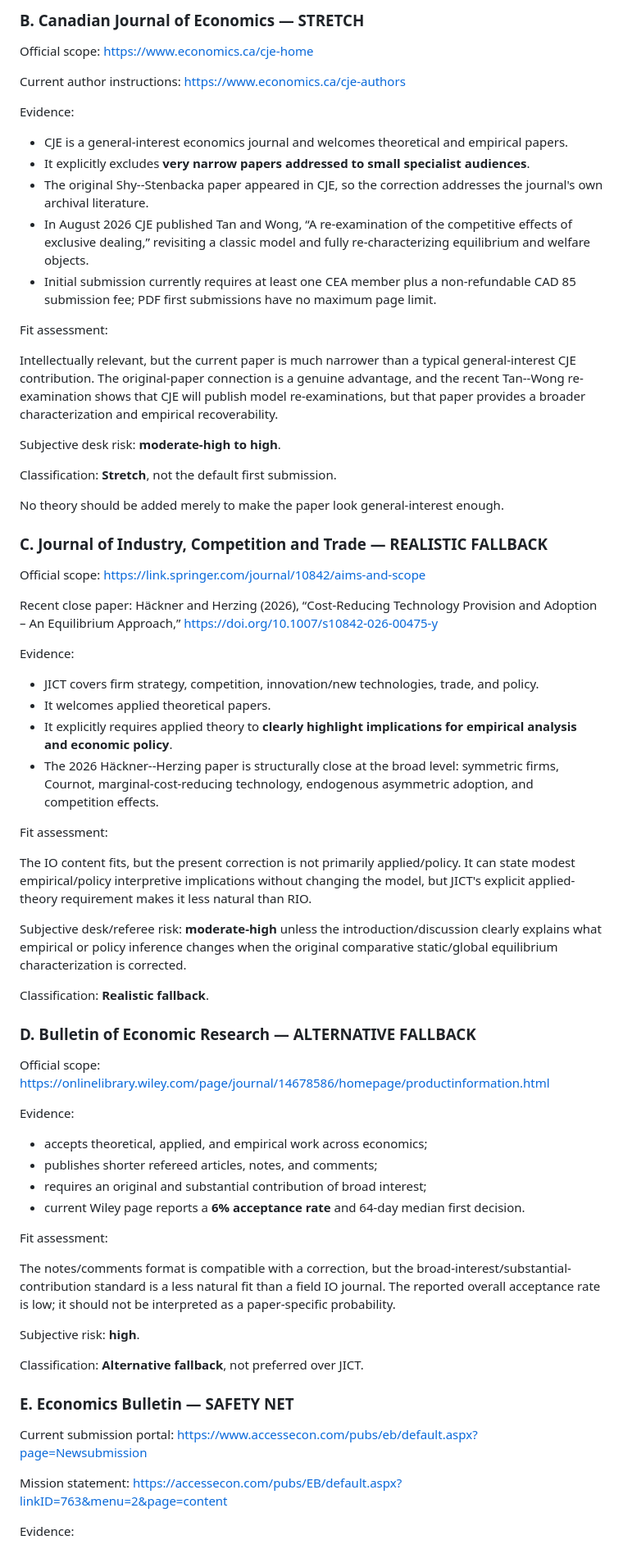
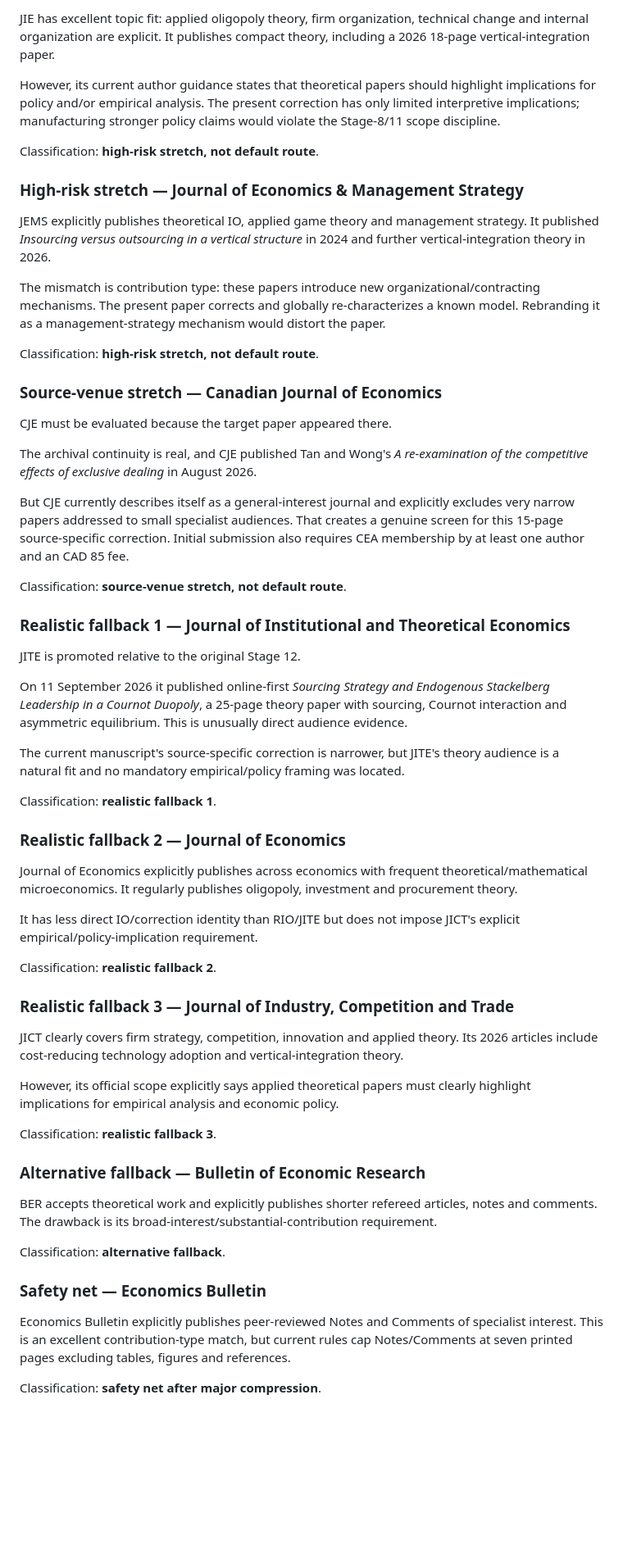
Before and after one commit to ryotamatsuki/shy-stenbacka-correction, a Markdown page: audit/STAGE_12_JOURNAL_POSITIONING.md, the part around one of its changes. Shown at 82% size. GitHub-like rendering; blank space fills up the shorter version.

```diff
--- a/audit/STAGE_12_JOURNAL_POSITIONING.md
+++ b/audit/STAGE_12_JOURNAL_POSITIONING.md
@@ -73,81 +80,63 @@ Stage-13 presentation action:
 
-### B. Canadian Journal of Economics — STRETCH
+JIE has excellent topic fit: applied oligopoly theory, firm organization, technical change and internal organization are explicit. It publishes compact theory, including a 2026 18-page vertical-integration paper.
 
-Official scope:
-https://www.economics.ca/cje-home
+However, its current author guidance states that theoretical papers should highlight implications for policy and/or empirical analysis. The present correction has only limited interpretive implications; manufacturing stronger policy claims would violate the Stage-8/11 scope discipline.
 
-Current author instructions:
-https://www.economics.ca/cje-authors
+Classification: **high-risk stretch, not default route**.
 
-Evidence:
+### High-risk stretch — Journal of Economics & Management Strategy
 
-- CJE is a general-interest economics journal and welcomes theoretical and empirical papers.
-- It explicitly excludes **very narrow papers addressed to small specialist audiences**.
-- The original Shy--Stenbacka paper appeared in CJE, so the correction addresses the journal's own archival literature.
-- In August 2026 CJE published Tan and Wong, “A re-examination of the competitive effects of exclusive dealing,” revisiting a classic model and fully re-characterizing equilibrium and welfare objects.
-- Initial submission currently requires at least one CEA member plus a non-refundable CAD 85 submission fee; PDF first submissions have no maximum page limit.
+JEMS explicitly publishes theoretical IO, applied game theory and management strategy. It published *Insourcing versus outsourcing in a vertical structure* in 2024 and further vertical-integration theory in 2026.
 
-Fit assessment:
+The mismatch is contribution type: these papers introduce new organizational/contracting mechanisms. The present paper corrects and globally re-characterizes a known model. Rebranding it as a management-strategy mechanism would distort the paper.
 
-Intellectually relevant, but the current paper is much narrower than a typical general-interest CJE contribution. The original-paper connection is a genuine advantage, and the recent Tan--Wong re-examination shows that CJE will publish model re-examinations, but that paper provides a broader characterization and empirical recoverability.
+Classification: **high-risk stretch, not default route**.
 
-Subjective desk risk: **moderate-high to high**.
+### Source-venue stretch — Canadian Journal of Economics
 
-Classification: **Stretch**, not the default first submission.
+CJE must be evaluated because the target paper appeared there.
 
-No theory should be added merely to make the paper look general-interest enough.
+The archival continuity is real, and CJE published Tan and Wong's *A re-examination of the competitive effects of exclusive dealing* in August 2026.
 
-### C. Journal of Industry, Competition and Trade — REALISTIC FALLBACK
+But CJE currently describes itself as a general-interest journal and explicitly excludes very narrow papers addressed to small specialist audiences. That creates a genuine screen for this 15-page source-specific correction. Initial submission also requires CEA membership by at least one author and an CAD 85 fee.
 
-Official scope:
-https://link.springer.com/journal/10842/aims-and-scope
+Classification: **source-venue stretch, not default route**.
 
-Recent close paper:
-Häckner and Herzing (2026), “Cost-Reducing Technology Provision and Adoption – An Equilibrium Approach,”
-https://doi.org/10.1007/s10842-026-00475-y
+### Realistic fallback 1 — Journal of Institutional and Theoretical Economics
 
-Evidence:
+JITE is promoted relative to the original Stage 12.
 
-- JICT covers firm strategy, competition, innovation/new technologies, trade, and policy.
-- It welcomes applied theoretical papers.
-- It explicitly requires applied theory to **clearly highlight implications for empirical analysis and economic policy**.
-- The 2026 Häckner--Herzing paper is structurally close at the broad level: symmetric firms, Cournot, marginal-cost-reducing technology, endogenous asymmetric adoption, and competition effects.
+On 11 September 2026 it published online-first *Sourcing Strategy and Endogenous Stackelberg Leadership in a Cournot Duopoly*, a 25-page theory paper with sourcing, Cournot interaction and asymmetric equilibrium. This is unusually direct audience evidence.
 
-Fit assessment:
+The current manuscript's source-specific correction is narrower, but JITE's theory audience is a natural fit and no mandatory empirical/policy framing was located.
 
-The IO content fits, but the present correction is not primarily applied/policy. It can state modest empirical/policy interpretive implications without changing the model, but JICT's explicit applied-theory requirement makes it less natural than RIO.
+Classification: **realistic fallback 1**.
 
-Subjective desk/referee risk: **moderate-high** unless the introduction/discussion clearly explains what empirical or policy inference changes when the original comparative static/global equilibrium characterization is corrected.
+### Realistic fallback 2 — Journal of Economics
 
-Classification: **Realistic fallback**.
+Journal of Economics explicitly publishes across economics with frequent theoretical/mathematical microeconomics. It regularly publishes oligopoly, investment and procurement theory.
 
-### D. Bulletin of Economic Research — ALTERNATIVE FALLBACK
+It has less direct IO/correction identity than RIO/JITE but does not impose JICT's explicit empirical/policy-implication requirement.
 
-Official scope:
-https://onlinelibrary.wiley.com/page/journal/14678586/homepage/productinformation.html
+Classification: **realistic fallback 2**.
 
-Evidence:
+### Realistic fallback 3 — Journal of Industry, Competition and Trade
 
-- accepts theoretical, applied, and empirical work across economics;
-- publishes shorter refereed articles, notes, and comments;
-- requires an original and substantial contribution of broad interest;
-- current Wiley page reports a **6% acceptance rate** and 64-day median first decision.
+JICT clearly covers firm strategy, competition, innovation and applied theory. Its 2026 articles include cost-reducing technology adoption and vertical-integration theory.
 
-Fit assessment:
+However, its official scope explicitly says applied theoretical papers must clearly highlight implications for empirical analysis and economic policy.
 
-The notes/comments format is compatible with a correction, but the broad-interest/substantial-contribution standard is a less natural fit than a field IO journal. The reported overall acceptance rate is low; it should not be interpreted as a paper-specific probability.
+Classification: **realistic fallback 3**.
 
-Subjective risk: **high**.
+### Alternative fallback — Bulletin of Economic Research
 
-Classification: **Alternative fallback**, not preferred over JICT.
+BER accepts theoretical work and explicitly publishes shorter refereed articles, notes and comments. The drawback is its broad-interest/substantial-contribution requirement.
 
-### E. Economics Bulletin — SAFETY NET
+Classification: **alternative fallback**.
 
-Current submission portal:
-https://www.accessecon.com/pubs/eb/default.aspx?page=Newsubmission
+### Safety net — Economics Bulletin
 
-Mission statement:
-https://accessecon.com/pubs/EB/default.aspx?linkID=763&menu=2&page=content
+Economics Bulletin explicitly publishes peer-reviewed Notes and Comments of specialist interest. This is an excellent contribution-type match, but current rules cap Notes/Comments at seven printed pages excluding tables, figures and references.
 
-Evidence:
+Classification: **safety net after major compression**.
 
```
Also changed, not shown: other parts of audit/STAGE_12_JOURNAL_POSITIONING.md (+171 -148 lines).
